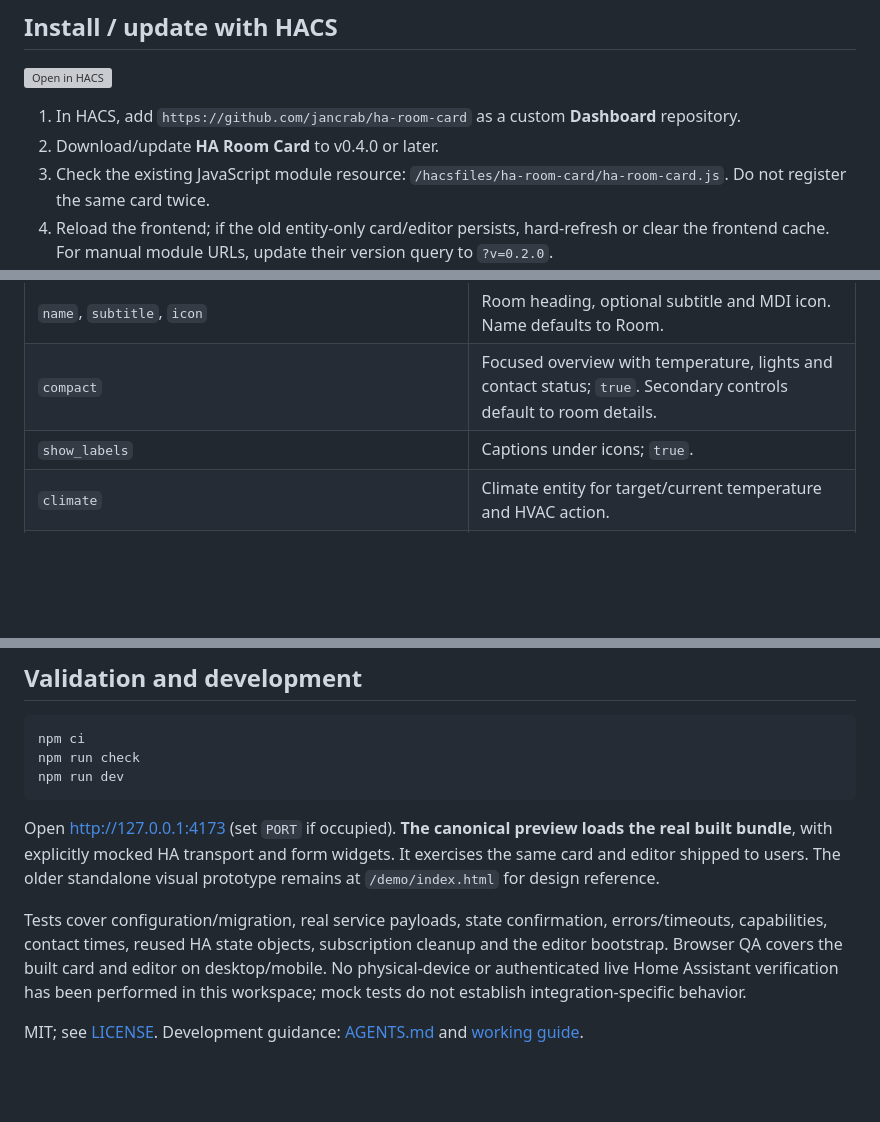
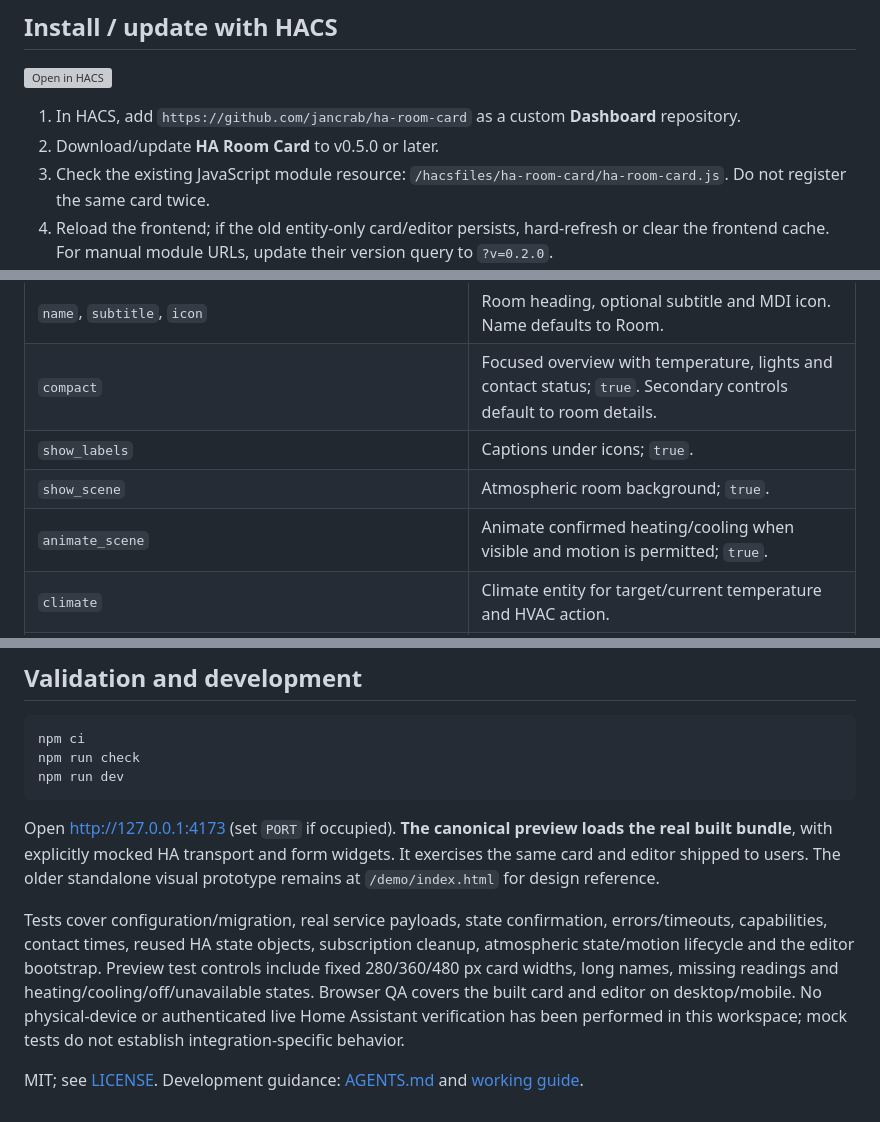
Before and after one commit to jancrab/ha-room-card, a Markdown page: README.md, 3 parts joined by grey strips. GitHub-like rendering; blank space fills up the shorter version; grey boxes are pictures that could not be loaded.

```diff
--- a/README.md
+++ b/README.md
@@ -20,7 +22,7 @@ A compact, theme-native **Home Assistant dashboard card for one room**. Add one
 [![Open in HACS](https://my.home-assistant.io/badges/hacs_repository.svg)](https://my.home-assistant.io/redirect/hacs_repository/?owner=jancrab&repository=ha-room-card&category=plugin)
 
 1. In HACS, add `https://github.com/jancrab/ha-room-card` as a custom **Dashboard** repository.
-2. Download/update **HA Room Card** to v0.4.0 or later.
+2. Download/update **HA Room Card** to v0.5.0 or later.
 3. Check the existing JavaScript module resource: `/hacsfiles/ha-room-card/ha-room-card.js`. Do not register the same card twice.
 4. Reload the frontend; if the old entity-only card/editor persists, hard-refresh or clear the frontend cache. For manual module URLs, update their version query to `?v=0.2.0`.
 5. Edit your dashboard, choose **Add card**, then search for **HA Room Card**. This is a dashboard card, not an integration or entity row.
@@ -85,6 +103,8 @@ Every section is optional. Replace the example IDs with your own entities. Light
 | `name`, `subtitle`, `icon` | Room heading, optional subtitle and MDI icon. Name defaults to Room. |
 | `compact` | Focused overview with temperature, lights and contact status; `true`. Secondary controls default to room details. |
 | `show_labels` | Captions under icons; `true`. |
+| `show_scene` | Atmospheric room background; `true`. |
+| `animate_scene` | Animate confirmed heating/cooling when visible and motion is permitted; `true`. |
 | `climate` | Climate entity for target/current temperature and HVAC action. |
 | `temperature` | Optional temperature sensor overriding the current reading. |
 | `temperature_step` | Requested adjustment step; `0.5`. Native step and bounds are respected. |
@@ -131,6 +151,6 @@ npm run dev
 
 Open http://127.0.0.1:4173 (set `PORT` if occupied). **The canonical preview loads the real built bundle**, with explicitly mocked HA transport and form widgets. It exercises the same card and editor shipped to users. The older standalone visual prototype remains at `/demo/index.html` for design reference.
 
-Tests cover configuration/migration, real service payloads, state confirmation, errors/timeouts, capabilities, contact times, reused HA state objects, subscription cleanup and the editor bootstrap. Browser QA covers the built card and editor on desktop/mobile. No physical-device or authenticated live Home Assistant verification has been performed in this workspace; mock tests do not establish integration-specific behavior.
+Tests cover configuration/migration, real service payloads, state confirmation, errors/timeouts, capabilities, contact times, reused HA state objects, subscription cleanup, atmospheric state/motion lifecycle and the editor bootstrap. Preview test controls include fixed 280/360/480 px card widths, long names, missing readings and heating/cooling/off/unavailable states. Browser QA covers the built card and editor on desktop/mobile. No physical-device or authenticated live Home Assistant verification has been performed in this workspace; mock tests do not establish integration-specific behavior.
 
 MIT; see [LICENSE](LICENSE). Development guidance: [AGENTS.md](AGENTS.md) and [working guide](docs/working-guide.md).
```
Also changed, not shown: other parts of README.md (+20 -2 lines), CHANGELOG.md (+8 -0 lines), docs/releases/v0.5.0.md (added, +19 -0 lines), docs/working-guide.md (+6 -0 lines), demo/ha-compact-mobile.png, demo/ha-preview-dark.png (added), demo/ha-preview.png, 10 other files.
